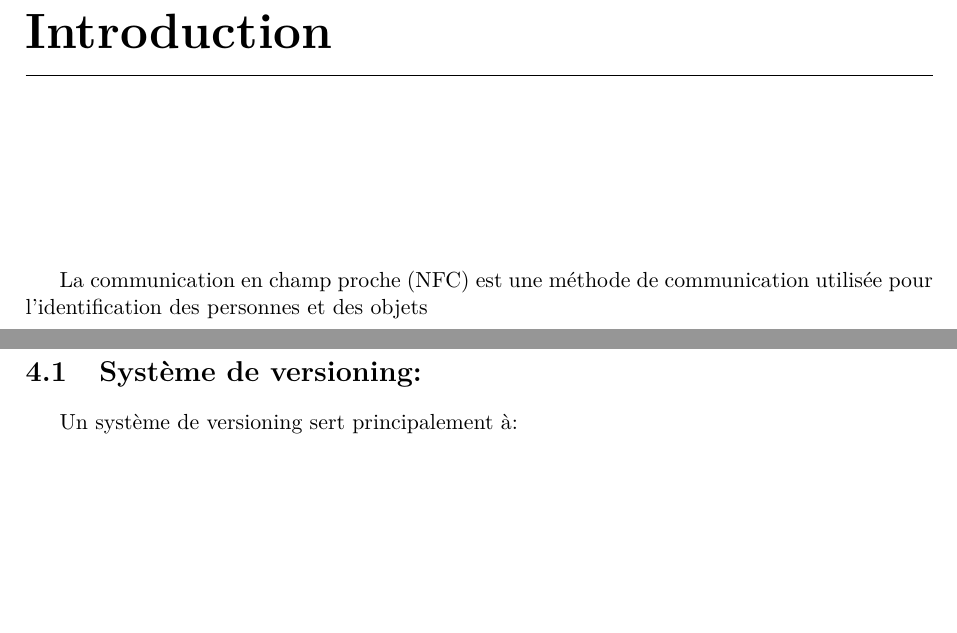
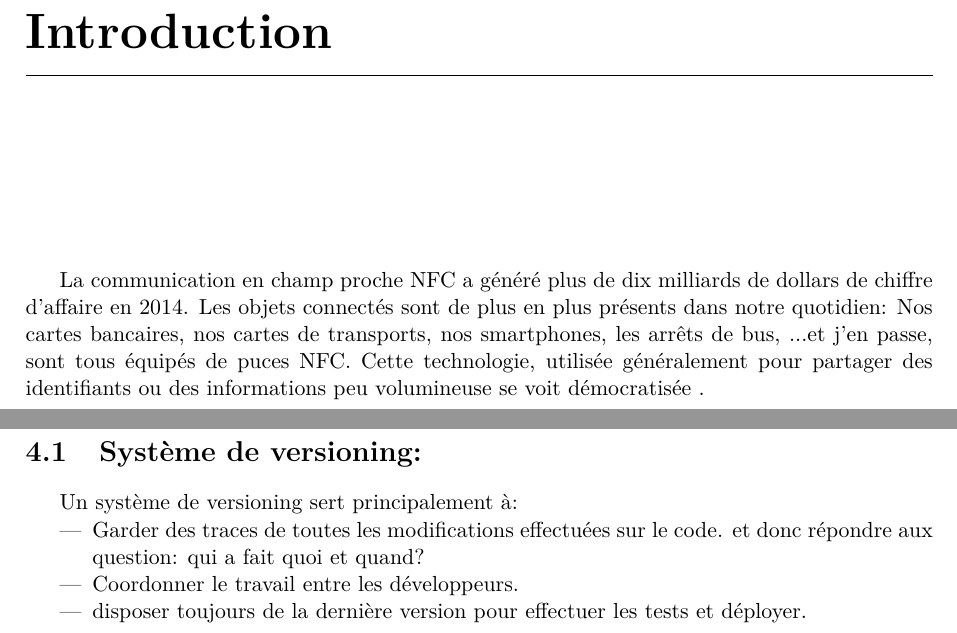
Before and after one commit to mohamedamjad/rapport_tfe, a LaTeX document (latexensg.tex): two parts of pages 12 and 34 of 42, joined at a grey line, cut so that both start at the same text, the shorter picture padded with empty space. Compiled offline with pdfLaTeX.

Commit message:
debut introduction

```diff
--- a/latexensg.tex
+++ b/latexensg.tex
@@ -157,7 +157,7 @@ Tout le personnel du Laboratoire d'Opto-Électronique et de la société KYLIA.
 
   \vspace{1.5cm}
 
-	La communication en champ proche (NFC) est une méthode de communication utilisée pour l'identification des personnes et des objets
+	La communication en champ proche NFC a généré plus de dix milliards de dollars de chiffre d'affaire en 2014. Les objets connectés sont de plus en plus présents dans notre quotidien: Nos cartes bancaires, nos cartes de transports, nos smartphones, les arrêts de bus, ...et j'en passe, sont tous équipés de puces NFC. Cette technologie, utilisée généralement pour partager des identifiants ou des informations peu volumineuse se voit démocratisée .
 
 %-------------------------------------------------------------------------------
 
@@ -659,7 +659,10 @@ Le besoin se fait ressentir au sein de la société Kylia de disposer d'une infr
 \section{Système de versioning:}
 Un système de versioning sert principalement à:
 \begin{itemize}
-\
+\item Garder des traces de toutes les modifications effectuées sur le code. et donc répondre aux question: qui a fait quoi et quand?
+\item Coordonner le travail entre les développeurs.
+\item disposer toujours de la dernière version pour effectuer les tests et déployer.
+
 \end{itemize}
 
 %-------------------------------------------------------------------------------
```
Also changed, not shown: latexensg.pdf, 5 other files.
